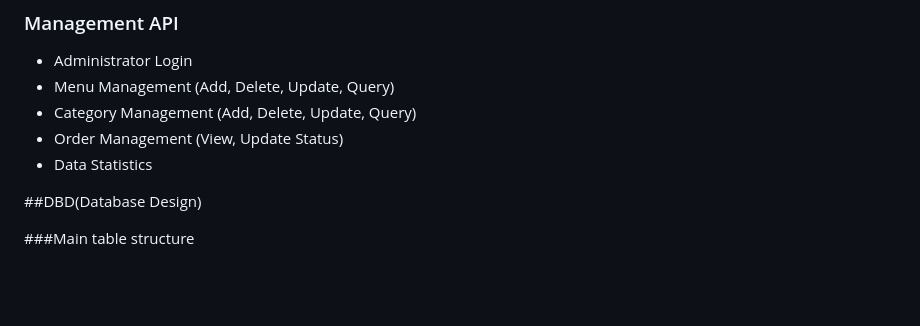
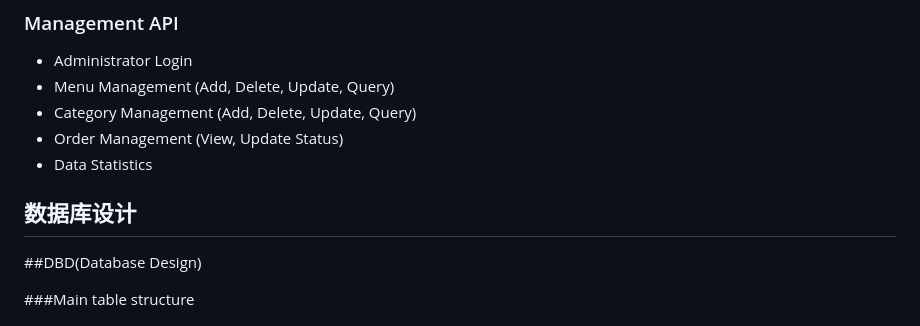
Before and after one commit to Yinqisen/5003-project, a Markdown page: README.md, the part around the change. Rendered like a GitHub page; blank space fills up the shorter version.

```diff
--- a/README.md
+++ b/README.md
@@ -46,6 +46,8 @@ miniprogram-1/
 - Category Management (Add, Delete, Update, Query)
 - Order Management (View, Update Status)
 - Data Statistics
+
+## 数据库设计
 
 ##DBD(Database Design)
 
```
